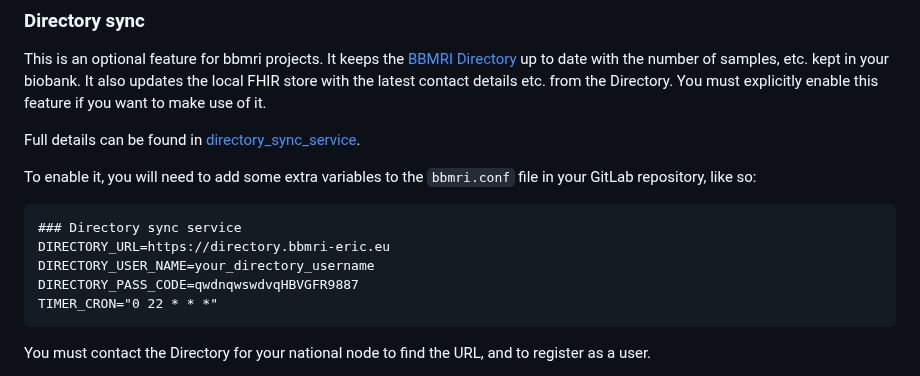
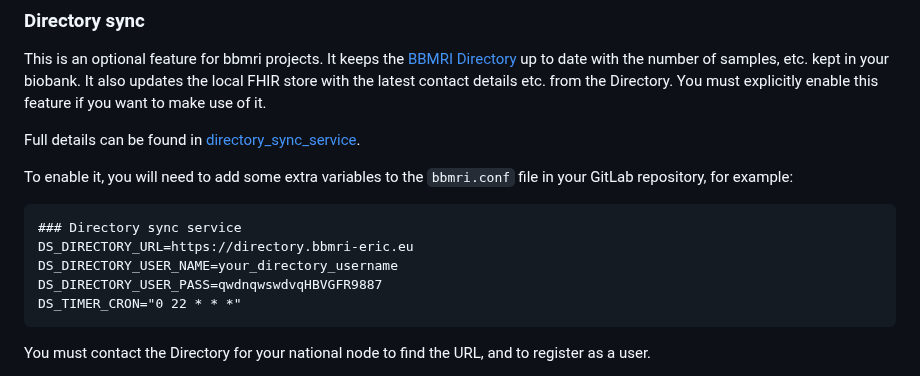
Before and after one commit to samply/bridgehead, a Markdown page: README.md, the part around the change. Drawn GitHub-style.

Commit message:
Incorporated new environemnt variable nameing for Directory sync

````diff
--- a/README.md
+++ b/README.md
@@ -137,14 +137,14 @@ This is an optional feature for bbmri projects.  It keeps the [BBMRI Directory](
 
 Full details can be found in [directory_sync_service](https://github.com/samply/directory_sync_service).
 
-To enable it, you will need to add some extra variables to the ```bbmri.conf``` file in your GitLab repository, like so:
+To enable it, you will need to add some extra variables to the ```bbmri.conf``` file in your GitLab repository, for example:
 
 ```
 ### Directory sync service
-DIRECTORY_URL=https://directory.bbmri-eric.eu
-DIRECTORY_USER_NAME=your_directory_username
-DIRECTORY_PASS_CODE=qwdnqwswdvqHBVGFR9887
-TIMER_CRON="0 22 * * *"
+DS_DIRECTORY_URL=https://directory.bbmri-eric.eu
+DS_DIRECTORY_USER_NAME=your_directory_username
+DS_DIRECTORY_USER_PASS=qwdnqwswdvqHBVGFR9887
+DS_TIMER_CRON="0 22 * * *"
 ```
 You must contact the Directory for your national node to find the URL, and to register as a user.
 
````
